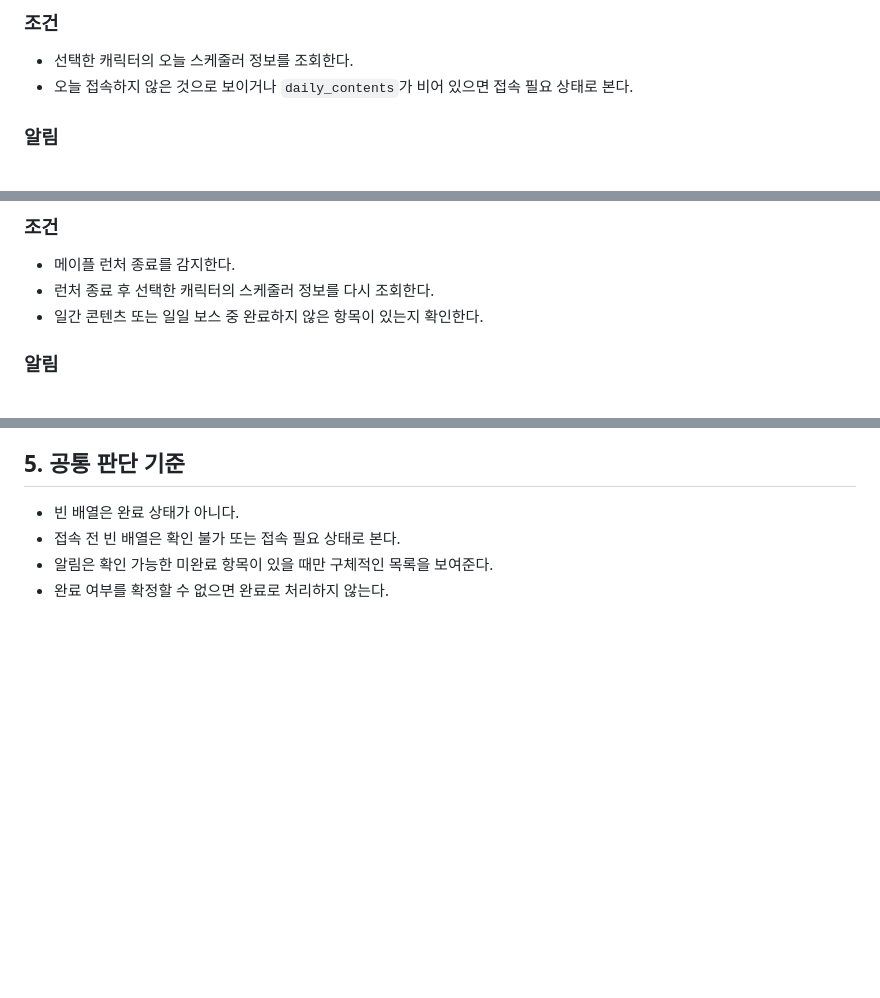
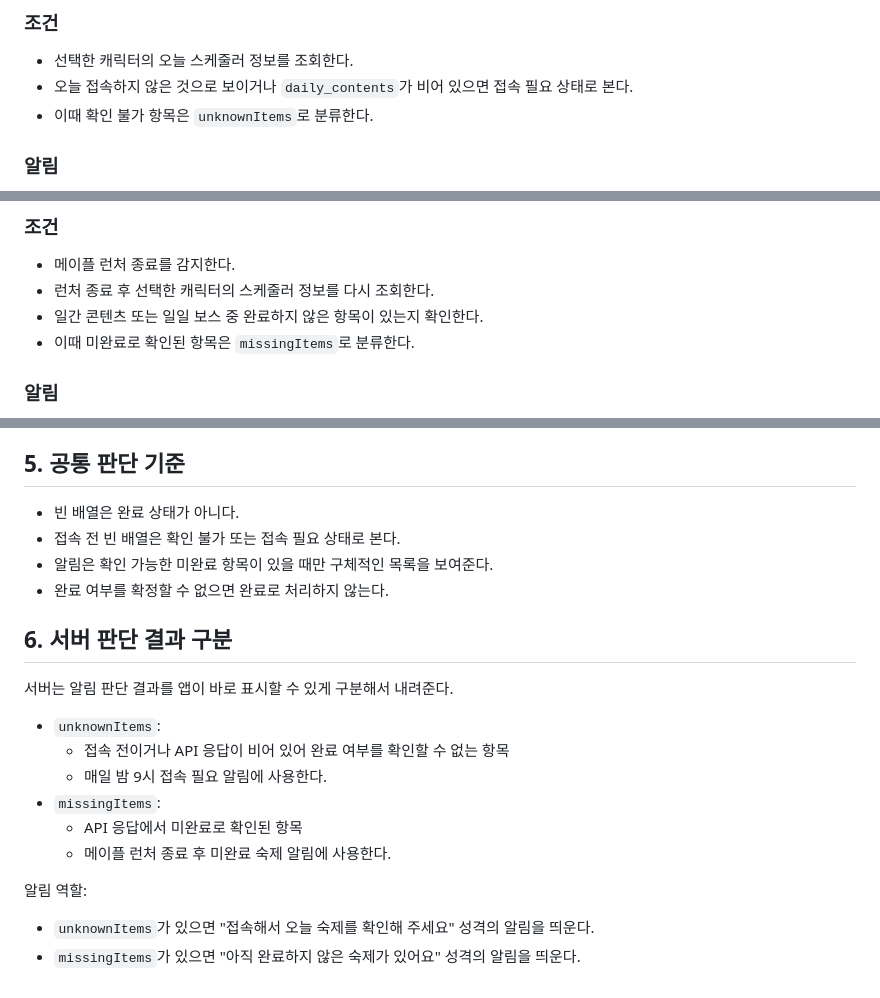
Before and after one commit to rladbcks23/maple_daily_log, a Markdown page: docs/알림 판단 규칙.md, 3 parts joined by grey strips. GitHub-like rendering; blank space fills up the shorter version.

Commit message:
docs: 알림 결과 항목 구분 정리

```diff
--- a/docs/알림 판단 규칙.md
+++ b/docs/알림 판단 규칙.md
@@ -9,6 +9,7 @@
 
 - 선택한 캐릭터의 오늘 스케줄러 정보를 조회한다.
 - 오늘 접속하지 않은 것으로 보이거나 `daily_contents`가 비어 있으면 접속 필요 상태로 본다.
+- 이때 확인 불가 항목은 `unknownItems`로 분류한다.
 
 ### 알림
 
@@ -59,6 +60,7 @@
 - 메이플 런처 종료를 감지한다.
 - 런처 종료 후 선택한 캐릭터의 스케줄러 정보를 다시 조회한다.
 - 일간 콘텐츠 또는 일일 보스 중 완료하지 않은 항목이 있는지 확인한다.
+- 이때 미완료로 확인된 항목은 `missingItems`로 분류한다.
 
 ### 알림
 
@@ -76,3 +78,19 @@
 - 접속 전 빈 배열은 확인 불가 또는 접속 필요 상태로 본다.
 - 알림은 확인 가능한 미완료 항목이 있을 때만 구체적인 목록을 보여준다.
 - 완료 여부를 확정할 수 없으면 완료로 처리하지 않는다.
+
+## 6. 서버 판단 결과 구분
+
+서버는 알림 판단 결과를 앱이 바로 표시할 수 있게 구분해서 내려준다.
+
+- `unknownItems`:
+  - 접속 전이거나 API 응답이 비어 있어 완료 여부를 확인할 수 없는 항목
+  - 매일 밤 9시 접속 필요 알림에 사용한다.
+- `missingItems`:
+  - API 응답에서 미완료로 확인된 항목
+  - 메이플 런처 종료 후 미완료 숙제 알림에 사용한다.
+
+알림 역할:
+
+- `unknownItems`가 있으면 "접속해서 오늘 숙제를 확인해 주세요" 성격의 알림을 띄운다.
+- `missingItems`가 있으면 "아직 완료하지 않은 숙제가 있어요" 성격의 알림을 띄운다.
```
